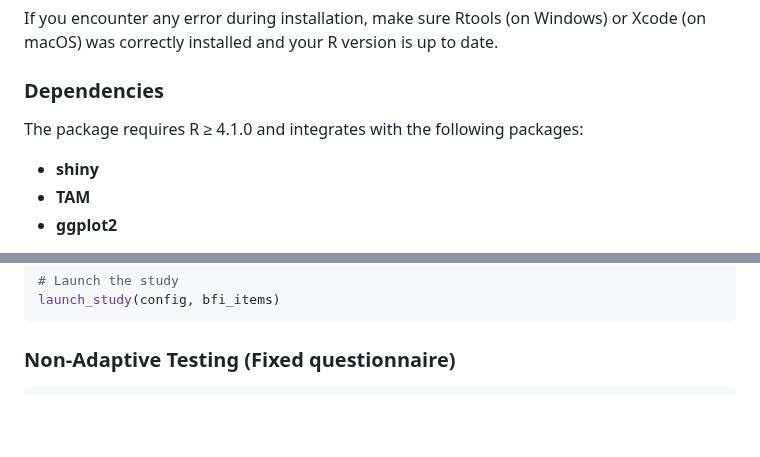
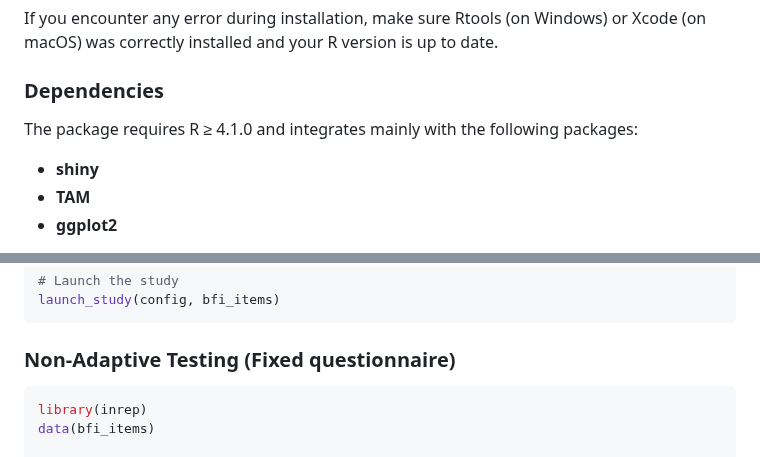
Before and after one commit to selvastics/inrep, a Markdown page: README.md, 2 parts joined by grey strips. Drawn GitHub-style; folded sections open; blank space fills up the shorter version.

Commit message:
Update README with setup instructions and dependencies

````diff
--- a/README.md
+++ b/README.md
@@ -103,7 +103,7 @@ If you encounter any error during installation, make sure Rtools (on Windows) or
 
 ### Dependencies
 
-The package requires R ≥ 4.1.0 and integrates with the following packages:
+The package requires R ≥ 4.1.0 and integrates mainly with the following packages:
 
 * **shiny**
 * **TAM**
@@ -136,6 +136,9 @@ launch_study(config, bfi_items)
 ### Non-Adaptive Testing (Fixed questionnaire)
 
 ```r
+library(inrep)
+data(bfi_items)
+
 # Traditional questionnaire with fixed item order
 config_fixed <- create_study_config(
   name = "Personality Questionnaire",
````
